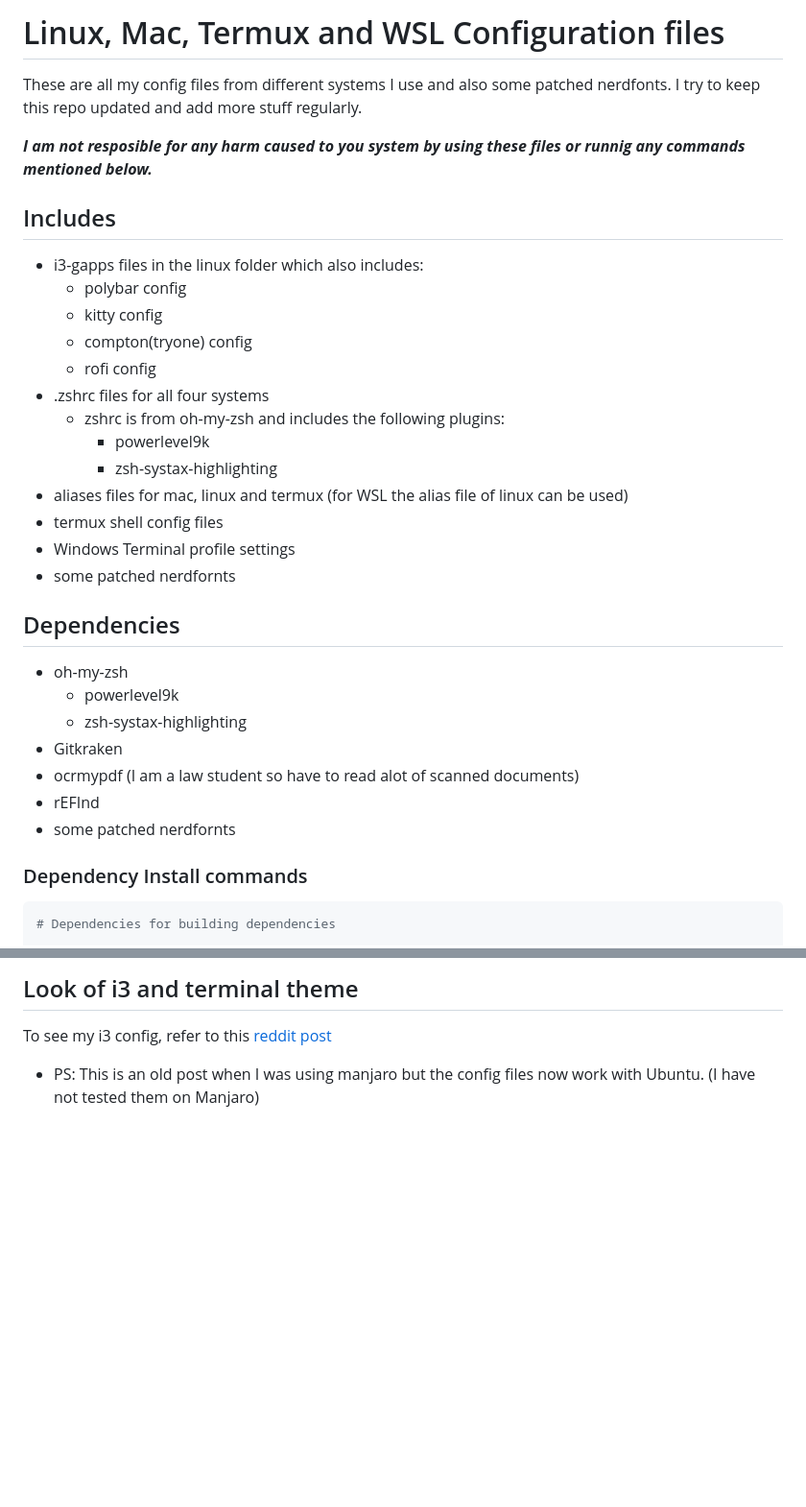
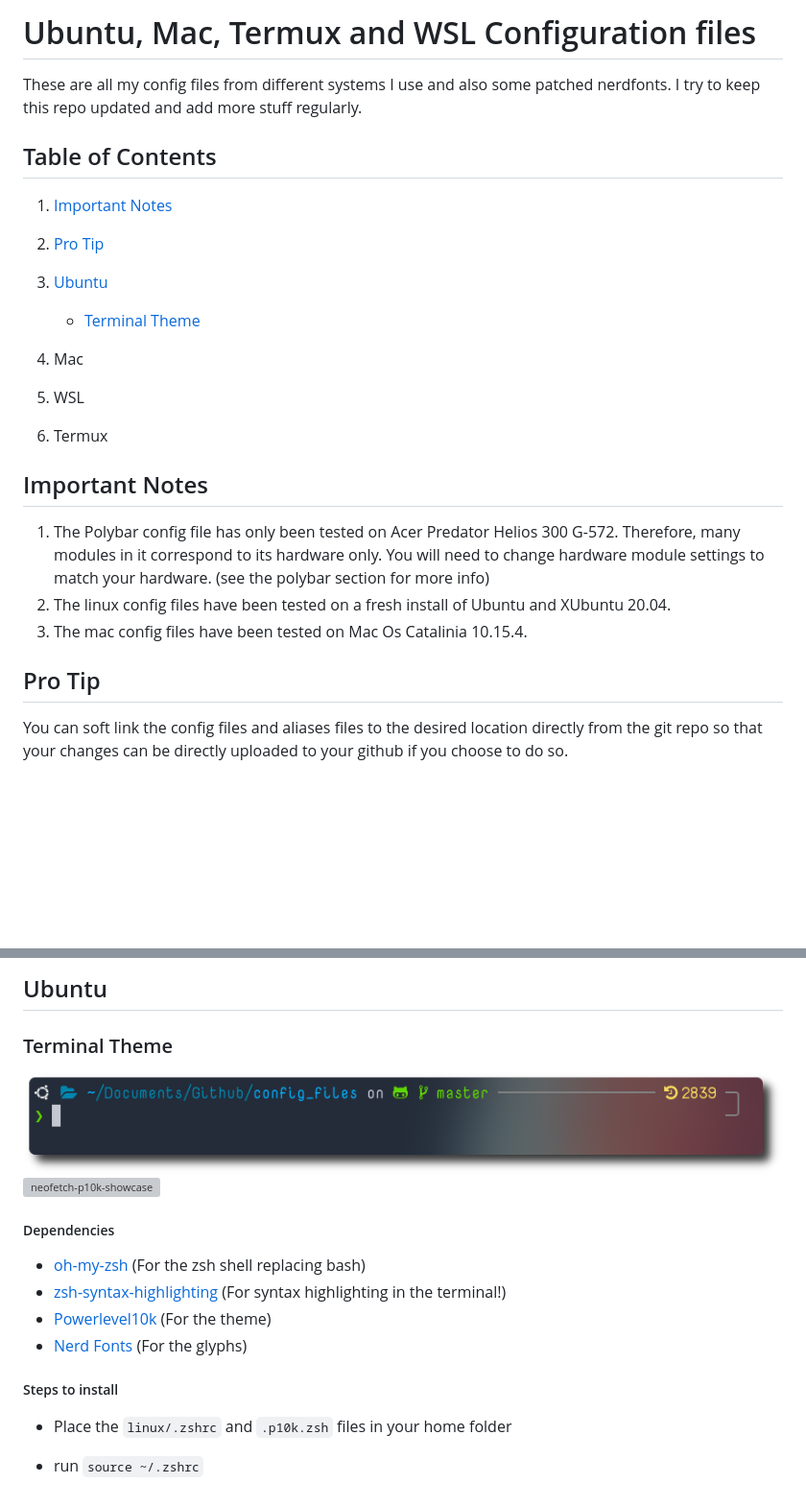
Before and after one commit to ishaan26/config_files, a Markdown page: README.md, 2 parts joined by grey strips. Shown at 96% size. Rendered like a GitHub page; pictures changed too: img/p10k-showcase.png (added); blank space fills up the shorter version; grey boxes are pictures that could not be loaded.

````diff
--- a/README.md
+++ b/README.md
@@ -1,37 +1,25 @@
-# Linux, Mac, Termux and WSL Configuration files
+# Ubuntu, Mac, Termux and WSL Configuration files
 
 These are all my config files from different systems I use and also some patched nerdfonts. I try to keep this repo updated and add more stuff regularly.
 
-***I am not resposible for any harm caused to you system by using these files or runnig any commands mentioned below.***
+## Table of Contents
 
-## Includes
+1. [Important Notes](#Important-Notes)
+2. [Pro Tip](#Pro-Tip)
+3. [Ubuntu](#Ubuntu)
+    - [Terminal Theme](#Terminal-Theme)
 
-- i3-gapps files in the linux folder which also includes:
-  - polybar config
-  - kitty config
-  - compton(tryone) config
-  - rofi config
-- .zshrc files for all four systems
-  - zshrc is from oh-my-zsh and includes the following plugins:
-    - powerlevel9k
-    - zsh-systax-highlighting
-- aliases files for mac, linux and termux (for WSL the alias file of linux can be used)
-- termux shell config files
-- Windows Terminal profile settings
-- some patched nerdfornts
+4. Mac
+5. WSL
+6. Termux
 
-## Dependencies
+## Important Notes
 
-- oh-my-zsh
-  - powerlevel9k
-  - zsh-systax-highlighting
-- Gitkraken
-- ocrmypdf (I am a law student so have to read alot of scanned documents)
-- rEFInd
-- some patched nerdfornts
+1. The Polybar config file has only been tested on Acer Predator Helios 300 G-572. Therefore, many modules in it correspond to its hardware only. You will need to change hardware module settings to match your hardware. (see the polybar section for more info)
+2. The linux config files have been tested on a fresh install of Ubuntu and XUbuntu 20.04.
+3. The mac config files have been tested on Mac Os Catalinia 10.15.4.
 
-### Dependency Install commands
+## Pro Tip
 
-```shell
-# Dependencies for building dependencies
+ You can soft link the config files and aliases files to the desired location directly from the git repo so that your changes can be directly uploaded to your github if you choose to do so.
 
@@ -131,7 +31,21 @@ sudo apt install refind
   ```
 
-## Look of i3 and terminal theme
+## Ubuntu
 
-To see my i3 config, refer to this [reddit post](https://www.reddit.com/r/unixporn/comments/cwlk8i/i3gaps_a_blurry_rice/?utm_source=share&utm_medium=web2x)
+### Terminal Theme
 
-- PS: This is an old post when I was using manjaro but the config files now work with Ubuntu. (I have not tested them on Manjaro)
+![p10k-showcase](img/p10k-showcase.png)
+![neofetch-p10k-showcase](img/neofetch-p10k-showcase.png)
+
+##### Dependencies
+
+- [oh-my-zsh](https://github.com/ohmyzsh/ohmyzsh) (For the zsh shell replacing bash)
+- [zsh-syntax-highlighting](https://github.com/zsh-users/zsh-syntax-highlighting) (For syntax highlighting in the terminal!)
+- [Powerlevel10k](https://github.com/romkatv/powerlevel10k) (For the theme)
+- [Nerd Fonts](https://github.com/ryanoasis/nerd-fonts) (For the glyphs)
+
+##### Steps to install
+
+- Place the `linux/.zshrc` and `.p10k.zsh` files in your home folder
+
+- run ```source ~/.zshrc```
````
Also changed, not shown: other parts of README.md (+2 -90 lines), 4 other files.
